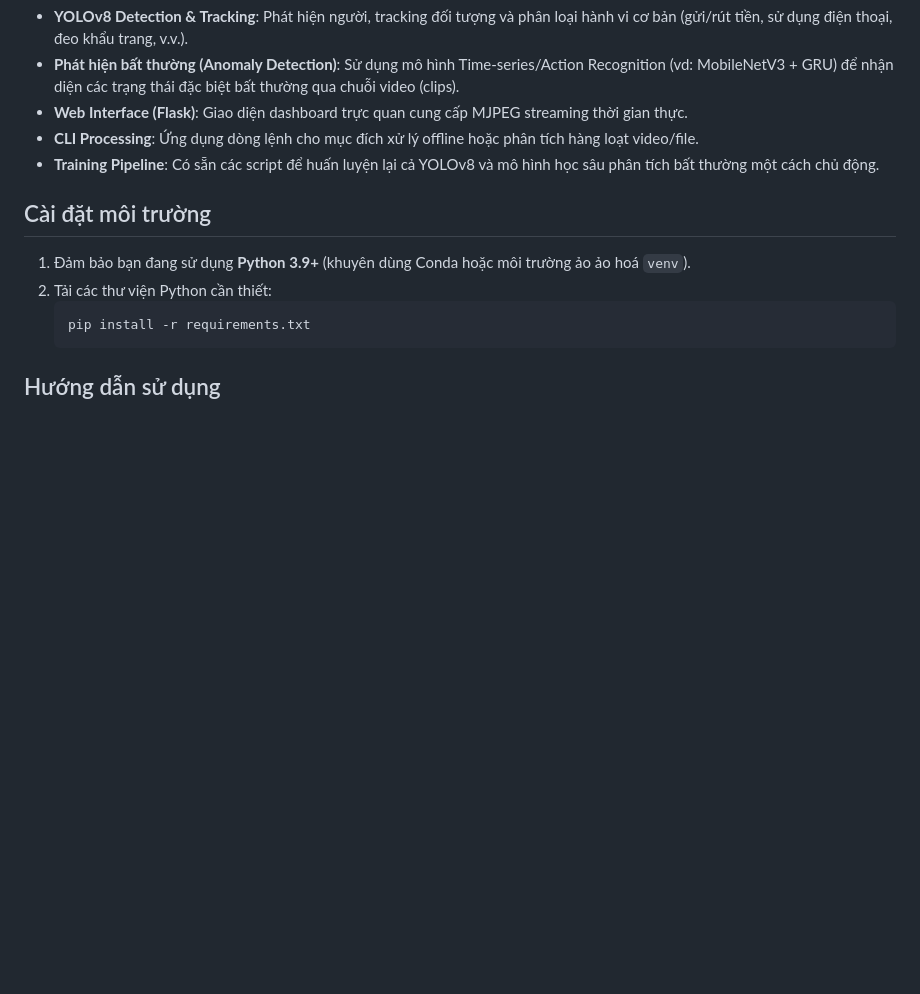
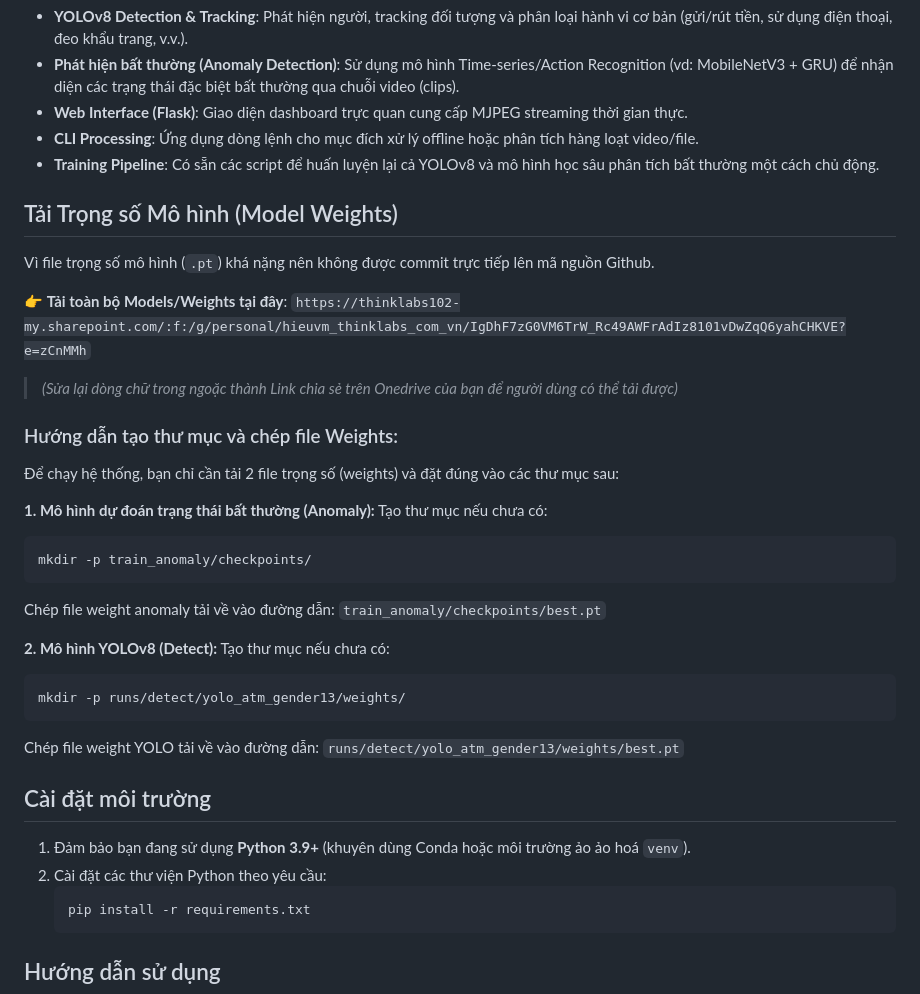
Before and after one commit to hieupm123/ATM-Platform-Demo, a Markdown page: README.md, the part around the change. Rendered like a GitHub page; blank space fills up the shorter version.

Commit message:
Thêm hướng dẫn sử dụng và file cài đặt

````diff
--- a/README.md
+++ b/README.md
@@ -9,10 +9,34 @@ Hệ thống giám sát tại trụ ATM ứng dụng AI (YOLOv8 & PyTorch) để
 - **CLI Processing**: Ứng dụng dòng lệnh cho mục đích xử lý offline hoặc phân tích hàng loạt video/file.
 - **Training Pipeline**: Có sẵn các script để huấn luyện lại cả YOLOv8 và mô hình học sâu phân tích bất thường một cách chủ động.
 
+## Tải Trọng số Mô hình (Model Weights)
+
+Vì file trọng số mô hình (`.pt`) khá nặng nên không được commit trực tiếp lên mã nguồn Github.
+
+👉 **Tải toàn bộ Models/Weights tại đây**: `https://thinklabs102-my.sharepoint.com/:f:/g/personal/hieuvm_thinklabs_com_vn/IgDhF7zG0VM6TrW_Rc49AWFrAdIz8101vDwZqQ6yahCHKVE?e=zCnMMh`
+> *(Sửa lại dòng chữ trong ngoặc thành Link chia sẻ trên Onedrive của bạn để người dùng có thể tải được)*
+
+### Hướng dẫn tạo thư mục và chép file Weights:
+Để chạy hệ thống, bạn chỉ cần tải 2 file trọng số (weights) và đặt đúng vào các thư mục sau:
+
+**1. Mô hình dự đoán trạng thái bất thường (Anomaly):**
+Tạo thư mục nếu chưa có:
+```bash
+mkdir -p train_anomaly/checkpoints/
+```
+Chép file weight anomaly tải về vào đường dẫn: `train_anomaly/checkpoints/best.pt`
+
+**2. Mô hình YOLOv8 (Detect):**
+Tạo thư mục nếu chưa có:
+```bash
+mkdir -p runs/detect/yolo_atm_gender13/weights/
+```
+Chép file weight YOLO tải về vào đường dẫn: `runs/detect/yolo_atm_gender13/weights/best.pt`
+
 ## Cài đặt môi trường
 
 1. Đảm bảo bạn đang sử dụng **Python 3.9+** (khuyên dùng Conda hoặc môi trường ảo ảo hoá `venv`).
-2. Tải các thư viện Python cần thiết:
+2. Cài đặt các thư viện Python theo yêu cầu:
    ```bash
    pip install -r requirements.txt
    ```
````
